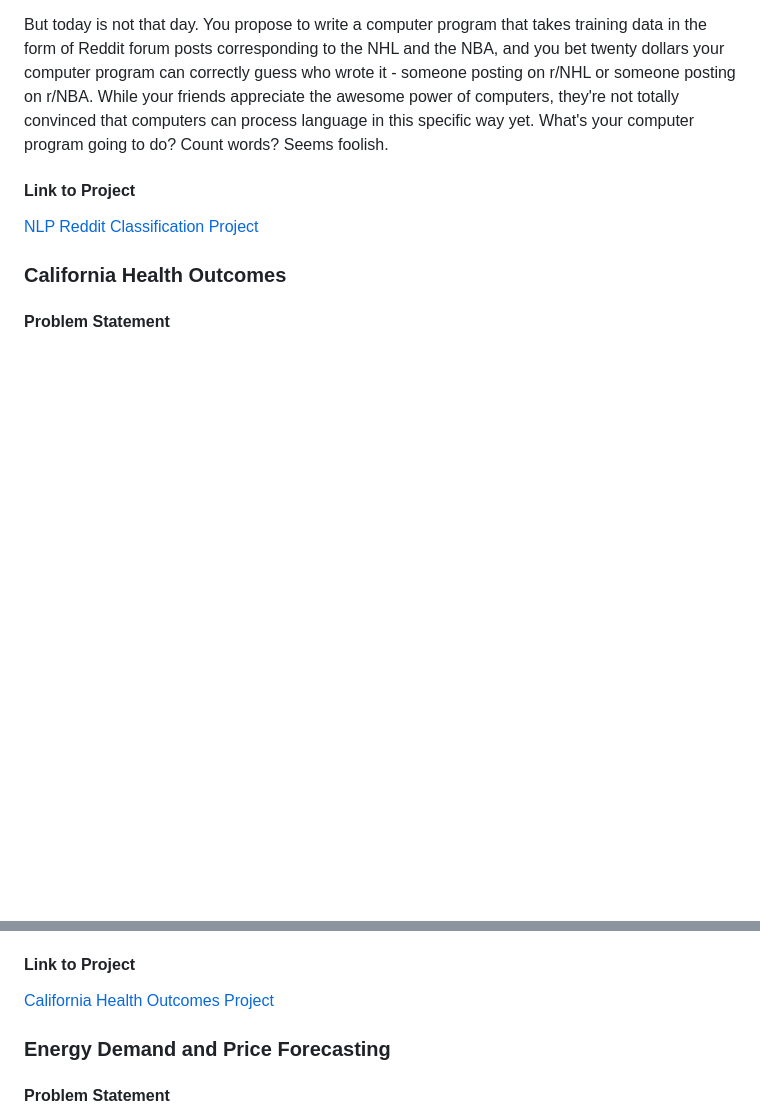
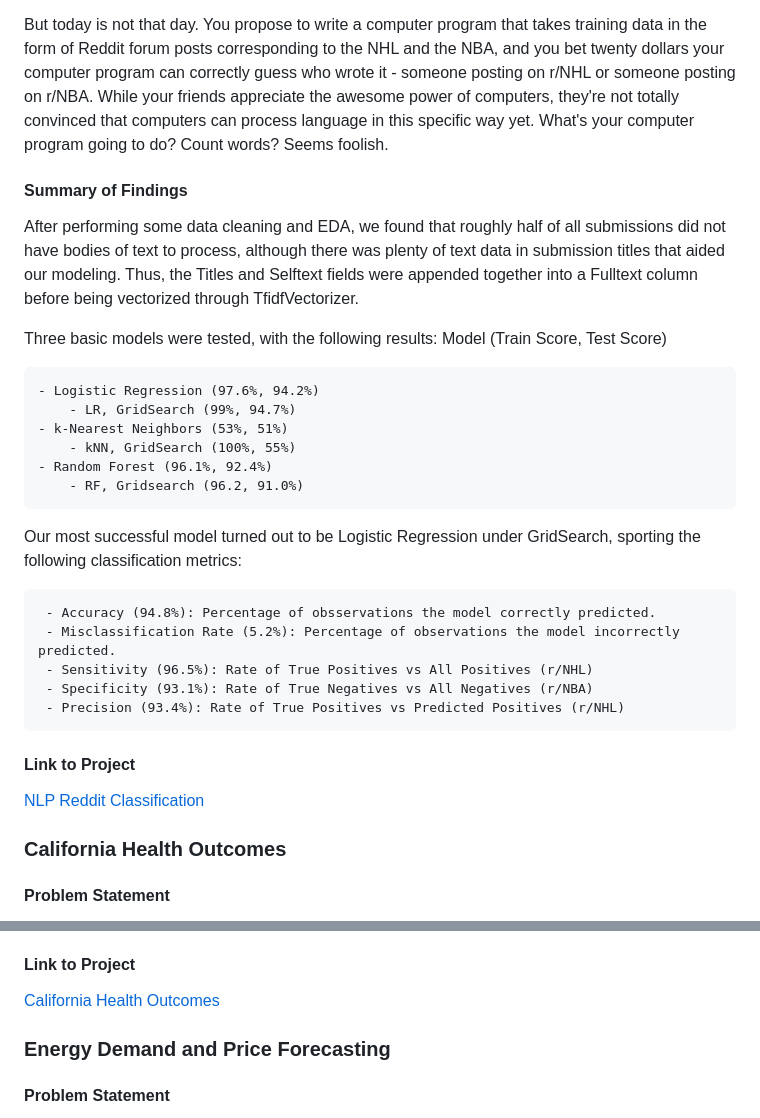
Before and after one commit to ralatorr/ralatorr_port, a Markdown page: README.md, 2 parts joined by grey strips. GitHub-like rendering; blank space fills up the shorter version.

```diff
--- a/README.md
+++ b/README.md
@@ -29,8 +29,32 @@ After watching the US exit the World Cup, your American friends have decided to
 You do not watch sports because you are a nerd and you like computers more, so you get a cheeky idea that is sure to annoy both sides. You tell them both fandoms are equally silly and simple-minded. Years from now, you will cringe at your use of the term "sportsball" and realize people don't talk to you at the water cooler because you're kind of tedious.
 
 But today is not that day. You propose to write a computer program that takes training data in the form of Reddit forum posts corresponding to the NHL and the NBA, and you bet twenty dollars your computer program can correctly guess who wrote it - someone posting on r/NHL or someone posting on r/NBA. While your friends appreciate the awesome power of computers, they're not totally convinced that computers can process language in this specific way yet. What's your computer program going to do? Count words? Seems foolish.
+
+#### Summary of Findings
+
+After performing some data cleaning and EDA, we found that roughly half of all submissions did not have bodies of text to process, although there was plenty of text data in submission titles that aided our modeling. Thus, the Titles and Selftext fields were appended together into a Fulltext column before being vectorized through TfidfVectorizer.
+
+Three basic models were tested, with the following results:
+Model (Train Score, Test Score)
+
+    - Logistic Regression (97.6%, 94.2%)
+        - LR, GridSearch (99%, 94.7%)
+    - k-Nearest Neighbors (53%, 51%)
+        - kNN, GridSearch (100%, 55%)
+    - Random Forest (96.1%, 92.4%)
+        - RF, Gridsearch (96.2, 91.0%)
+
+Our most successful model turned out to be Logistic Regression under GridSearch, sporting the following classification metrics:
+
+     - Accuracy (94.8%): Percentage of obsservations the model correctly predicted.
+     - Misclassification Rate (5.2%): Percentage of observations the model incorrectly predicted.
+     - Sensitivity (96.5%): Rate of True Positives vs All Positives (r/NHL)
+     - Specificity (93.1%): Rate of True Negatives vs All Negatives (r/NBA)
+     - Precision (93.4%): Rate of True Positives vs Predicted Positives (r/NHL)
+
+
 #### Link to Project
-[NLP Reddit Classification Project](https://github.com/ralatorr/ralatorr.github.io/tree/main/Reddit_Classification)
+[NLP Reddit Classification](https://github.com/ralatorr/ralatorr.github.io/tree/main/Reddit_Classification)
 
 ### California Health Outcomes
 #### Problem Statement
@@ -42,7 +66,7 @@ Pollution has long been known to have a causal effect on negative health outcome
 2. Time-series analysis allowed us to predict statewide cancer incidence rates for a handful of cancer types with MAPE rates at roughly 1.5%, with PM2.5, NO2 and Ozone often driving increases in incidence rates, but results should be taken with a grain of salt - aggregated data involved merely 20 year-by-year observations.
 
 #### Link to Project
-[California Health Outcomes Project](https://github.com/ralatorr/ralatorr.github.io/tree/main/Health_Outcomes)
+[California Health Outcomes](https://github.com/ralatorr/ralatorr.github.io/tree/main/Health_Outcomes)
 
 ### Energy Demand and Price Forecasting
 #### Problem Statement
```
